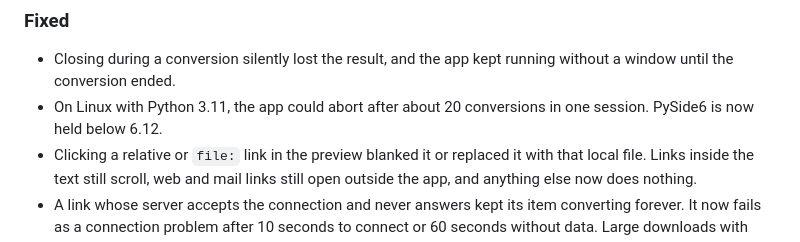
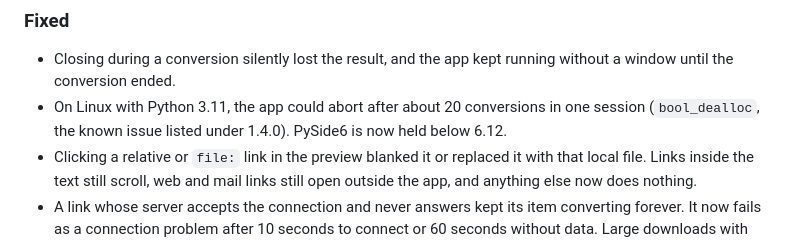
Before and after one commit to andrest04/markitdown-desktop, a Markdown page: CHANGELOG.md, the part around one of its changes. Rendered like a GitHub page.

```diff
--- a/CHANGELOG.md
+++ b/CHANGELOG.md
@@ -18,7 +20,8 @@ and this project adheres to [Semantic Versioning](https://semver.org/spec/v2.0.0
 - Closing during a conversion silently lost the result, and the app kept running
   without a window until the conversion ended.
 - On Linux with Python 3.11, the app could abort after about 20 conversions in
-  one session. PySide6 is now held below 6.12.
+  one session (`bool_dealloc`, the known issue listed under 1.4.0). PySide6 is
+  now held below 6.12.
 - Clicking a relative or `file:` link in the preview blanked it or replaced it
   with that local file. Links inside the text still scroll, web and mail links
   still open outside the app, and anything else now does nothing.
```
Also changed, not shown: other parts of CHANGELOG.md (+4 -1 lines).
